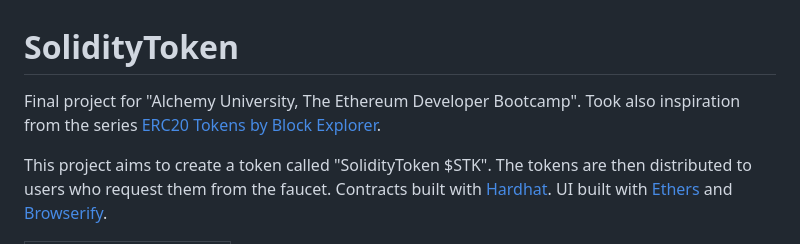
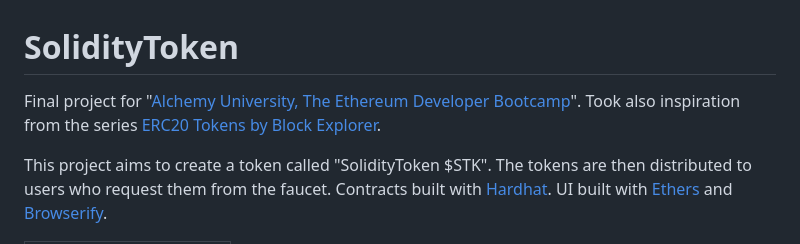
Before and after one commit to seeu-inspace/soliditytoken, a Markdown page: README.md, the part around the change. Rendered like a GitHub page.

```diff
--- a/README.md
+++ b/README.md
@@ -1,6 +1,6 @@
 # SolidityToken
 
-Final project for "Alchemy University, The Ethereum Developer Bootcamp". Took also inspiration from the series [ERC20 Tokens by Block Explorer](https://www.youtube.com/playlist?list=PLD_RqipW0-9ugx2qLcwhRkzOhcBwUwSa4).
+Final project for "[Alchemy University, The Ethereum Developer Bootcamp](https://university.alchemy.com/ethereum)". Took also inspiration from the series [ERC20 Tokens by Block Explorer](https://www.youtube.com/playlist?list=PLD_RqipW0-9ugx2qLcwhRkzOhcBwUwSa4).
 
 This project aims to create a token called "SolidityToken $STK". The tokens are then distributed to users who request them from the faucet. Contracts built with [Hardhat](https://hardhat.org/). UI built with [Ethers](https://docs.ethers.org/) and [Browserify](https://browserify.org/).
 
```
